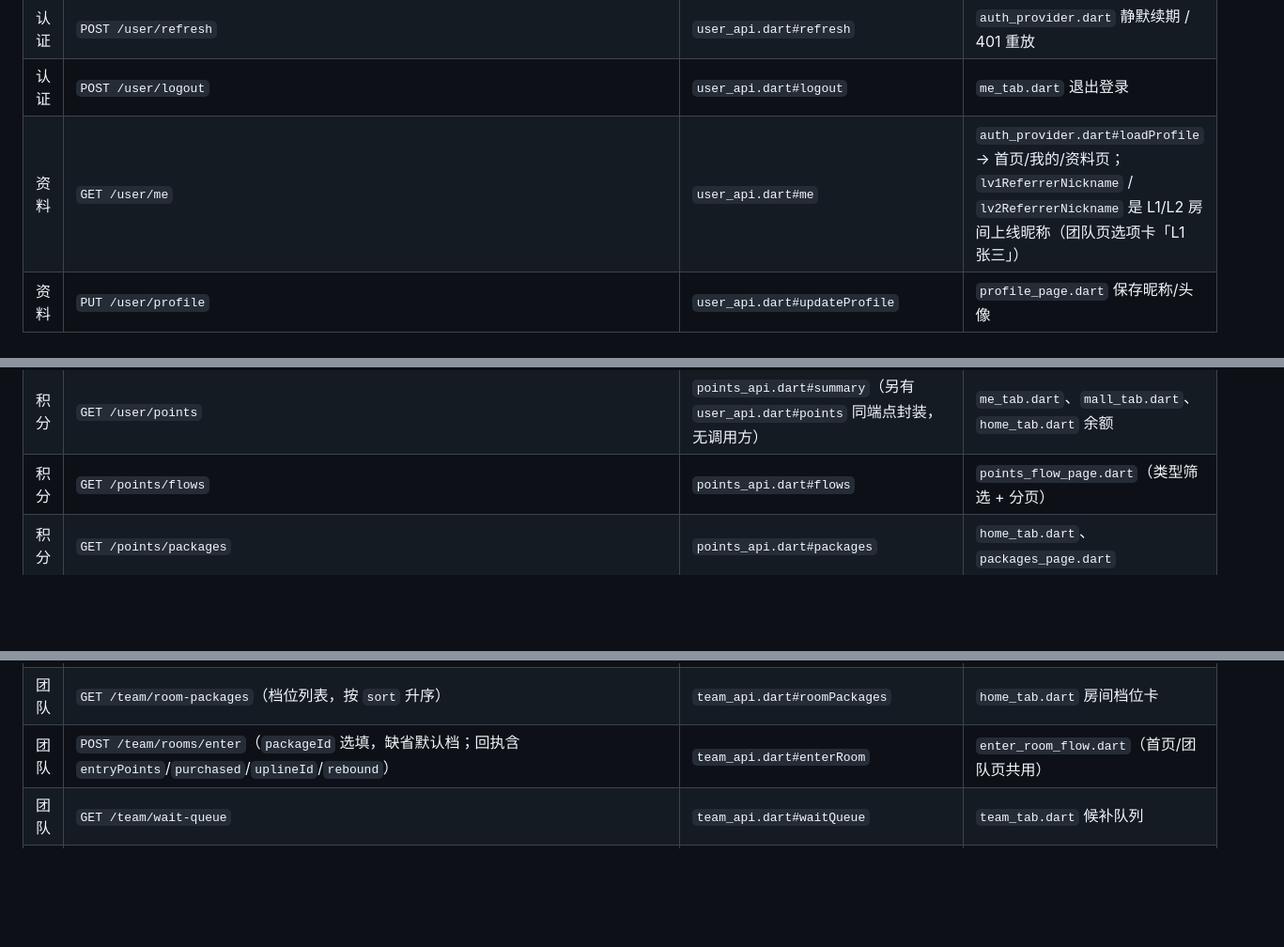
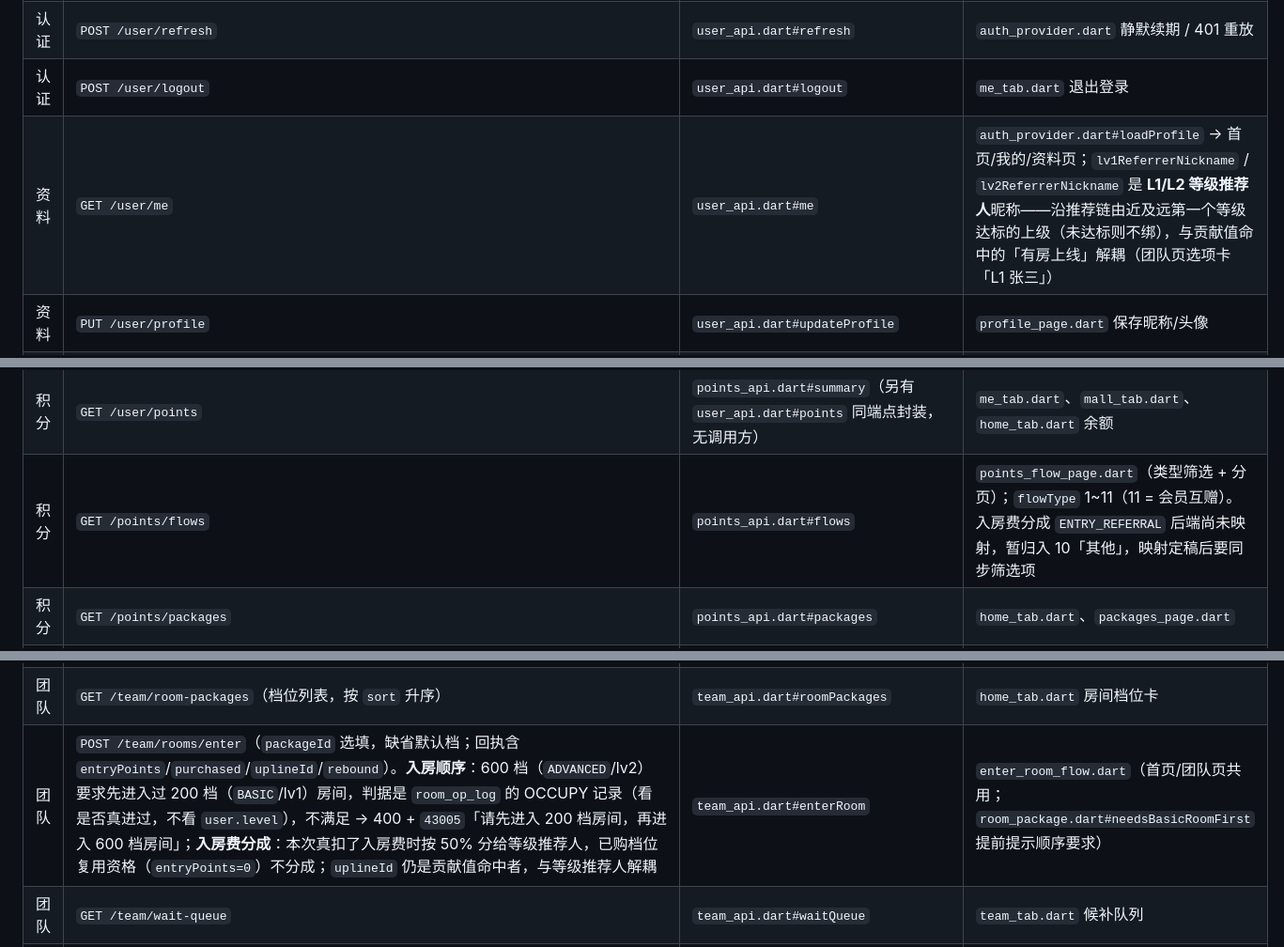
Before and after one commit to assin1203/super-sales-app, a Markdown page: docs/api-integration.md, 3 parts joined by grey strips. Shown at 94% size. Drawn GitHub-style; blank space fills up the shorter version.

Commit message:
docs: clarify referrer level semantics and points flow types

```diff
--- a/docs/api-integration.md
+++ b/docs/api-integration.md
@@ -24,14 +24,14 @@
 | 认证 | `POST /user/register` | `user_api.dart#register` | 仅 service 层保留（注册页未做） |
 | 认证 | `POST /user/refresh` | `user_api.dart#refresh` | `auth_provider.dart` 静默续期 / 401 重放 |
 | 认证 | `POST /user/logout` | `user_api.dart#logout` | `me_tab.dart` 退出登录 |
-| 资料 | `GET /user/me` | `user_api.dart#me` | `auth_provider.dart#loadProfile` → 首页/我的/资料页；`lv1ReferrerNickname` / `lv2ReferrerNickname` 是 L1/L2 房间上线昵称（团队页选项卡「L1 张三」） |
+| 资料 | `GET /user/me` | `user_api.dart#me` | `auth_provider.dart#loadProfile` → 首页/我的/资料页；`lv1ReferrerNickname` / `lv2ReferrerNickname` 是 **L1/L2 等级推荐人**昵称——沿推荐链由近及远第一个等级达标的上级（未达标则不绑），与贡献值命中的「有房上线」解耦（团队页选项卡「L1 张三」） |
 | 资料 | `PUT /user/profile` | `user_api.dart#updateProfile` | `profile_page.dart` 保存昵称/头像 |
 | 资料 | `PUT /user/password` | `user_api.dart#changePassword` | `password_page.dart`（成功后强制重登） |
 | 推广 | `GET /user/invite` | `user_api.dart#invite` | `referral_page.dart` |
 | 推广 | `GET /user/invite/records` | `user_api.dart#inviteRecords` | `referral_page.dart` 下级明细 |
 | 推广 | `GET /user/ancestors` | `user_api.dart#ancestors` | 已封装，暂无页面消费 |
 | 积分 | `GET /user/points` | `points_api.dart#summary`（另有 `user_api.dart#points` 同端点封装，无调用方） | `me_tab.dart`、`mall_tab.dart`、`home_tab.dart` 余额 |
-| 积分 | `GET /points/flows` | `points_api.dart#flows` | `points_flow_page.dart`（类型筛选 + 分页） |
+| 积分 | `GET /points/flows` | `points_api.dart#flows` | `points_flow_page.dart`（类型筛选 + 分页）；`flowType` 1~11（11 = 会员互赠）。入房费分成 `ENTRY_REFERRAL` 后端尚未映射，暂归入 10「其他」，映射定稿后要同步筛选项 |
 | 积分 | `GET /points/packages` | `points_api.dart#packages` | `home_tab.dart`、`packages_page.dart` |
 | 积分 | `POST /points/packages/{id}/order` | `points_api.dart#createPackageOrder` | 同上，下单后提示待接支付 SDK |
 | 商城 | `GET /mall/products` | `mall_api.dart#products` | `mall_tab.dart`（等级池/虚拟权益分栏） |
@@ -55,7 +55,7 @@
 | 积分 | `POST /points/transfers`（会员互赠：扣转出方 → 加接收方，双方各留流水） | `points_api.dart#transfer` | `points_transfer_page.dart` 积分转让 |
 | 团队 | `GET /team/rooms`、`GET /team/rooms/{id}`、`GET /team/rooms/{id}/members`（房间 VO 另含 `startedAt` 开始时间、`endedAt` 完成时间——优先归档时间 `room.last_dividend_at`、缺失回落末次分红时间、都没有为 null、`firstContributionUserId` 最先拿到贡献值的成员 userId，已结束房间座位据此加皇冠） | `team_api.dart` | `team_tab.dart`、`room_detail_page.dart` |
 | 团队 | `GET /team/room-packages`（档位列表，按 `sort` 升序） | `team_api.dart#roomPackages` | `home_tab.dart` 房间档位卡 |
-| 团队 | `POST /team/rooms/enter`（`packageId` 选填，缺省默认档；回执含 `entryPoints`/`purchased`/`uplineId`/`rebound`） | `team_api.dart#enterRoom` | `enter_room_flow.dart`（首页/团队页共用） |
+| 团队 | `POST /team/rooms/enter`（`packageId` 选填，缺省默认档；回执含 `entryPoints`/`purchased`/`uplineId`/`rebound`）。**入房顺序**：600 档（`ADVANCED`/lv2）要求先进入过 200 档（`BASIC`/lv1）房间，判据是 `room_op_log` 的 OCCUPY 记录（看是否真进过，不看 `user.level`），不满足 → 400 + `43005`「请先进入 200 档房间，再进入 600 档房间」；**入房费分成**：本次真扣了入房费时按 50% 分给等级推荐人，已购档位复用资格（`entryPoints=0`）不分成；`uplineId` 仍是贡献值命中者，与等级推荐人解耦 | `team_api.dart#enterRoom` | `enter_room_flow.dart`（首页/团队页共用；`room_package.dart#needsBasicRoomFirst` 提前提示顺序要求） |
 | 团队 | `GET /team/wait-queue` | `team_api.dart#waitQueue` | `team_tab.dart` 候补队列 |
 | 首页 | `GET /home/banners` | `home_api.dart#banners` | `home_tab.dart` 轮播（空则回落本地图） |
 | 支付 | `POST /payment/order`、`GET /payment/order/{id}` | `payment_api.dart` | 已封装，收银台待接 SDK |
```
